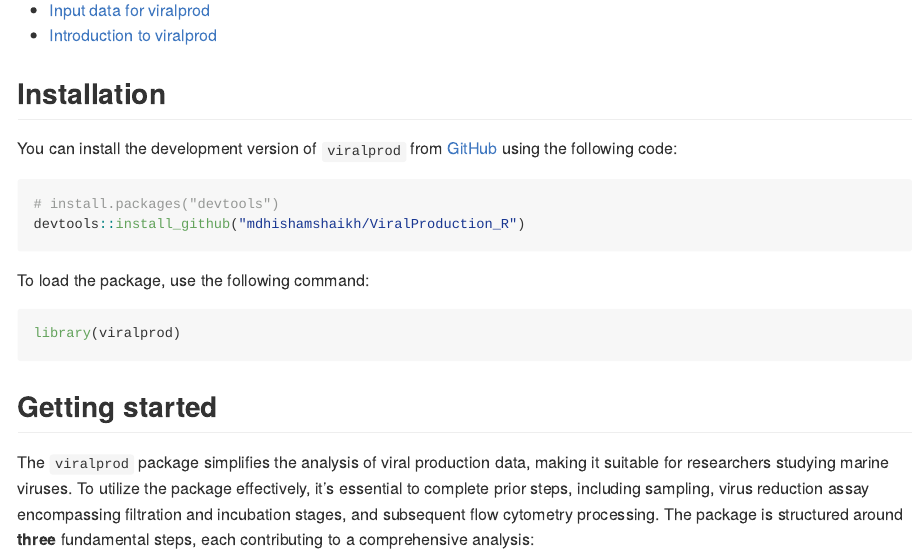
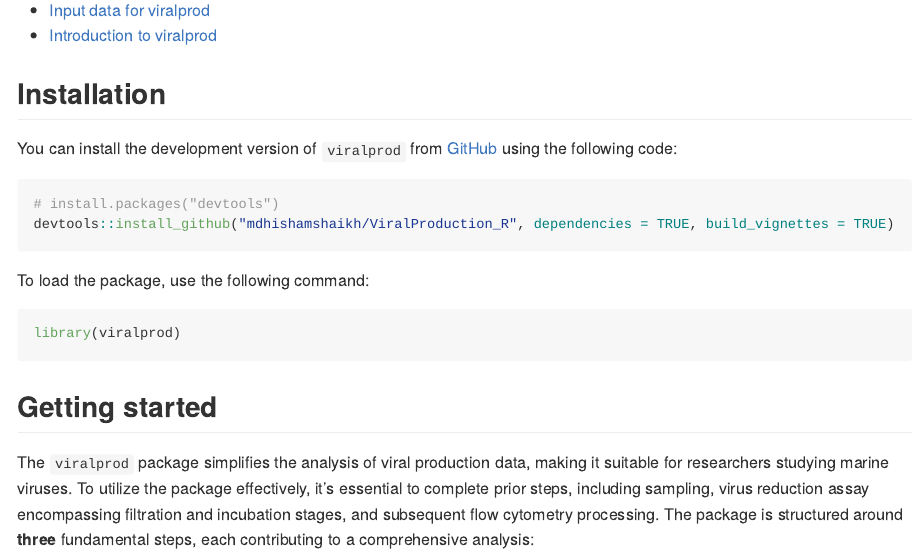
Before and after one commit to mdhishamshaikh/ViralProduction_R, an R Markdown document (README.Rmd): the page in a window 1100 px wide, from 250 px down. The pictures show the output file README.md that the author committed with the source, drawn offline in the style of GitHub; long lines of code are wrapped; badge pictures from the web are left out.

Commit message:
docs: vignettes visible

````diff
--- a/README.Rmd
+++ b/README.Rmd
@@ -36,7 +36,7 @@ You can install the development version of `viralprod` from [GitHub](https://git
 
 ``` r
 # install.packages("devtools")
-devtools::install_github("mdhishamshaikh/ViralProduction_R")
+devtools::install_github("mdhishamshaikh/ViralProduction_R", dependencies = TRUE, build_vignettes = TRUE)
 ```
 
 To load the package, use the following command:
````
Also changed, not shown: README.md, 2 other files.
